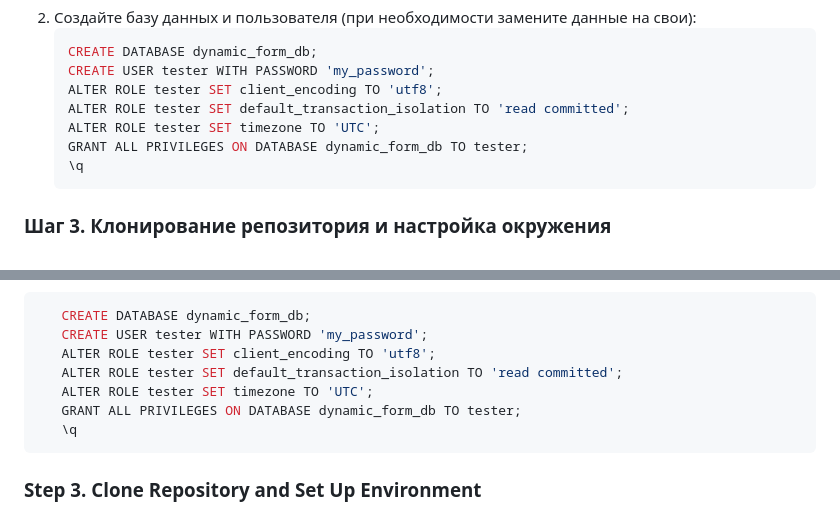
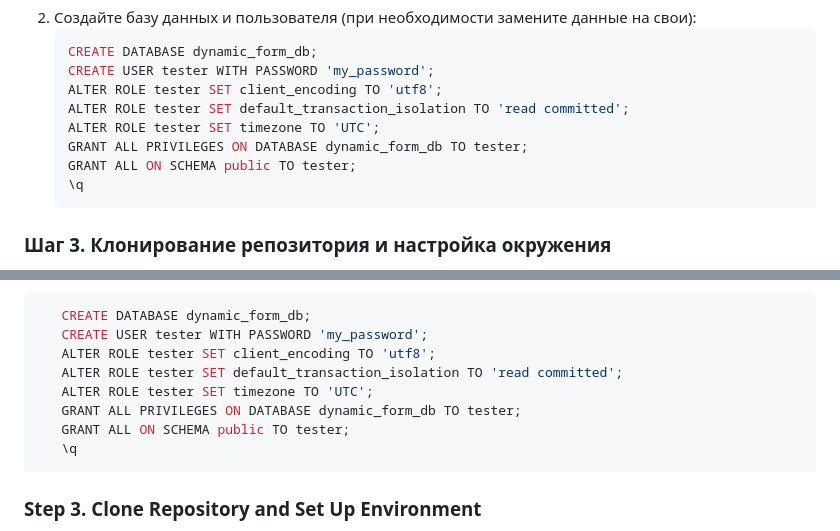
Before and after one commit to OlegChausov/flsk12, a Markdown page: README.md, 2 parts joined by grey strips. Drawn GitHub-style.

Commit message:
database priveleges is done

````diff
--- a/README.md
+++ b/README.md
@@ -28,6 +28,7 @@ sudo apt install python3-pip python3-venv python3-dev postgresql postgresql-cont
    ALTER ROLE tester SET default_transaction_isolation TO 'read committed';
    ALTER ROLE tester SET timezone TO 'UTC';
    GRANT ALL PRIVILEGES ON DATABASE dynamic_form_db TO tester;
+   GRANT ALL ON SCHEMA public TO tester;
    \q
    ```
 
@@ -171,6 +172,7 @@ sudo apt install python3-pip python3-venv python3-dev postgresql postgresql-cont
    ALTER ROLE tester SET default_transaction_isolation TO 'read committed';
    ALTER ROLE tester SET timezone TO 'UTC';
    GRANT ALL PRIVILEGES ON DATABASE dynamic_form_db TO tester;
+   GRANT ALL ON SCHEMA public TO tester;
    \q
 ```
 
````
